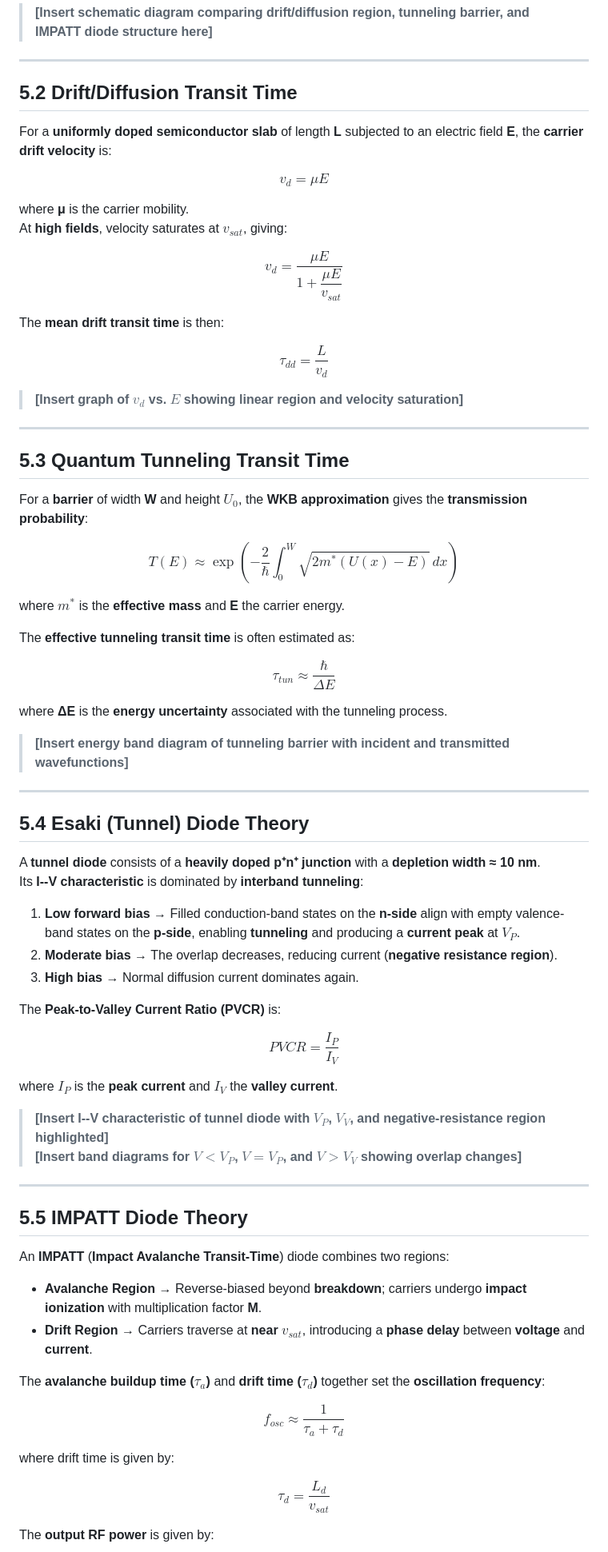
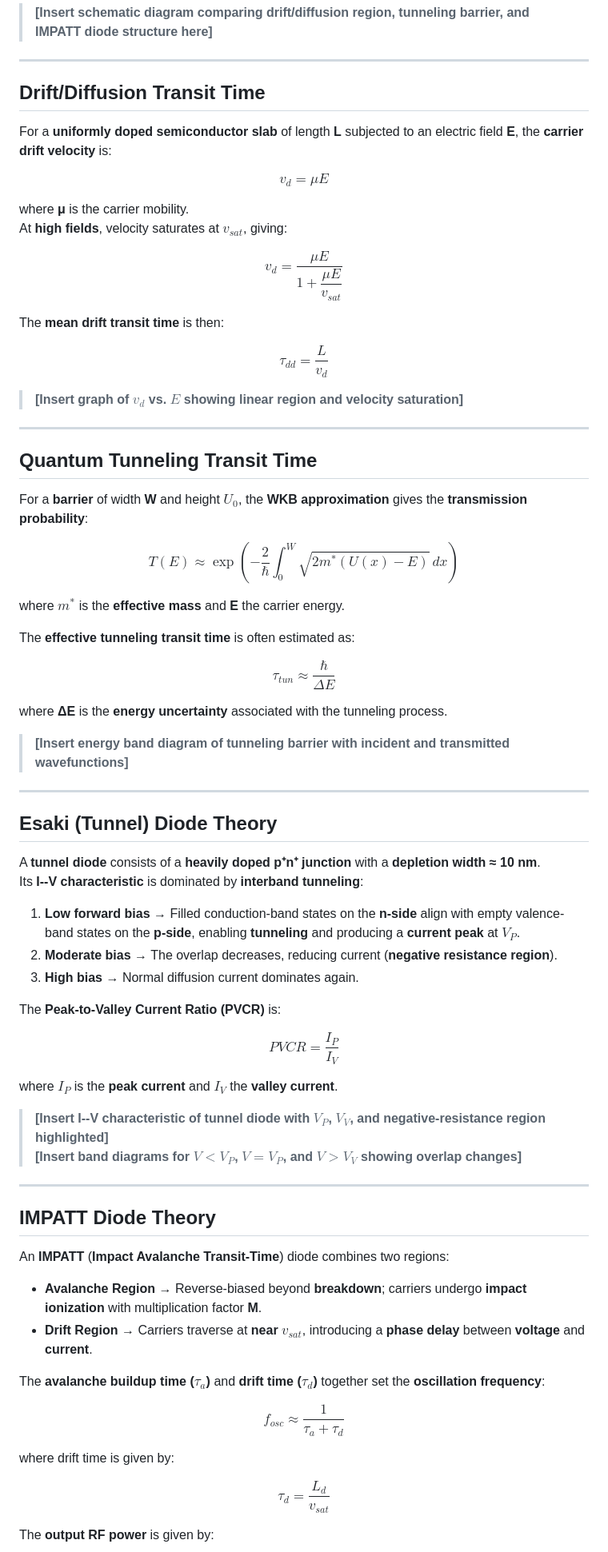
Before and after one commit to virtual-labs/exp-high-speed-transport-tunneling-iiith, a Markdown page: experiment/theory.md, the part around the change printed below. Shown: that part at 80% size. GitHub-like rendering.

```diff
--- a/experiment/theory.md
+++ b/experiment/theory.md
@@ -25,27 +25,27 @@ tunneling barrier, and IMPATT diode structure here]**
 
 ---
 
-## **5.2 Drift/Diffusion Transit Time**
+## **Drift/Diffusion Transit Time**
 
 For a **uniformly doped semiconductor slab** of length **L** subjected
 to an electric field **E**, the **carrier drift velocity** is:
 
-$$ v_d = \mu E \tag{5.1} $$
+$$ v_d = \mu E \tag{1} $$
 
 where **μ** is the carrier mobility.
 At **high fields**, velocity saturates at **$v_{sat}$**, giving:
 
-$$ v_d = \frac{\mu E}{1 + \dfrac{\mu E}{v_{sat}}} \tag{5.2} $$
+$$ v_d = \frac{\mu E}{1 + \dfrac{\mu E}{v_{sat}}} \tag{2} $$
 
 The **mean drift transit time** is then:
 
-$$ \tau_{dd} = \frac{L}{v_d} \tag{5.3} $$
+$$ \tau_{dd} = \frac{L}{v_d} \tag{3} $$
 
 > **[Insert graph of $v_d$ vs. $E$ showing linear region and velocity saturation]**
 
 ---
 
-## **5.3 Quantum Tunneling Transit Time**
+## **Quantum Tunneling Transit Time**
 
 For a **barrier** of width **W** and height **$U_0$**, the **WKB
 approximation** gives the **transmission probability**:
@@ -53,14 +53,14 @@ approximation** gives the **transmission probability**:
 $$
 T(E) \approx \exp \left(
 -\dfrac{2}{\hbar} \int_0^W \sqrt{2m^*(U(x) - E)} \, dx
-\right) \tag{5.4}
+\right) \tag{4}
 $$
 
 where **$m^*$** is the **effective mass** and **E** the carrier energy.
 
 The **effective tunneling transit time** is often estimated as:
 
-$$ \tau_{tun} \approx \dfrac{\hbar}{\Delta E} \tag{5.5} $$
+$$ \tau_{tun} \approx \dfrac{\hbar}{\Delta E} \tag{5} $$
 
 where **ΔE** is the **energy uncertainty** associated with the tunneling
 process.
@@ -69,7 +69,7 @@ process.
 
 ---
 
-## **5.4 Esaki (Tunnel) Diode Theory**
+## **Esaki (Tunnel) Diode Theory**
 
 A **tunnel diode** consists of a **heavily doped p⁺n⁺ junction** with a
 **depletion width ≈ 10 nm**.
@@ -85,7 +85,7 @@ Its **I--V characteristic** is dominated by **interband tunneling**:
 
 The **Peak-to-Valley Current Ratio (PVCR)** is:
 
-$$ PVCR = \dfrac{I_P}{I_V} \tag{5.6} $$
+$$ PVCR = \dfrac{I_P}{I_V} \tag{6} $$
 
 where **$I_P$** is the **peak current** and **$I_V$** the **valley current**.
 
@@ -94,7 +94,7 @@ where **$I_P$** is the **peak current** and **$I_V$** the **valley current**.
 
 ---
 
-## **5.5 IMPATT Diode Theory**
+## **IMPATT Diode Theory**
 
 An **IMPATT** (**Impact Avalanche Transit-Time**) diode combines two
 regions:
@@ -108,11 +108,11 @@ The **avalanche buildup time ($\tau_a$)** and
 **drift time ($\tau_d$)** together set the
 **oscillation frequency**:
 
-$$ f_{osc} \approx \dfrac{1}{\tau_a + \tau_d} \tag{5.7} $$
+$$ f_{osc} \approx \dfrac{1}{\tau_a + \tau_d} \tag{7} $$
 
 where drift time is given by:
 
-$$ \tau_d = \dfrac{L_d}{v_{sat}} \tag{5.8} $$
+$$ \tau_d = \dfrac{L_d}{v_{sat}} \tag{8} $$
 
 The **output RF power** is given by:
 
```
Also changed, not shown: other parts of experiment/theory.md (+10 -10 lines).
